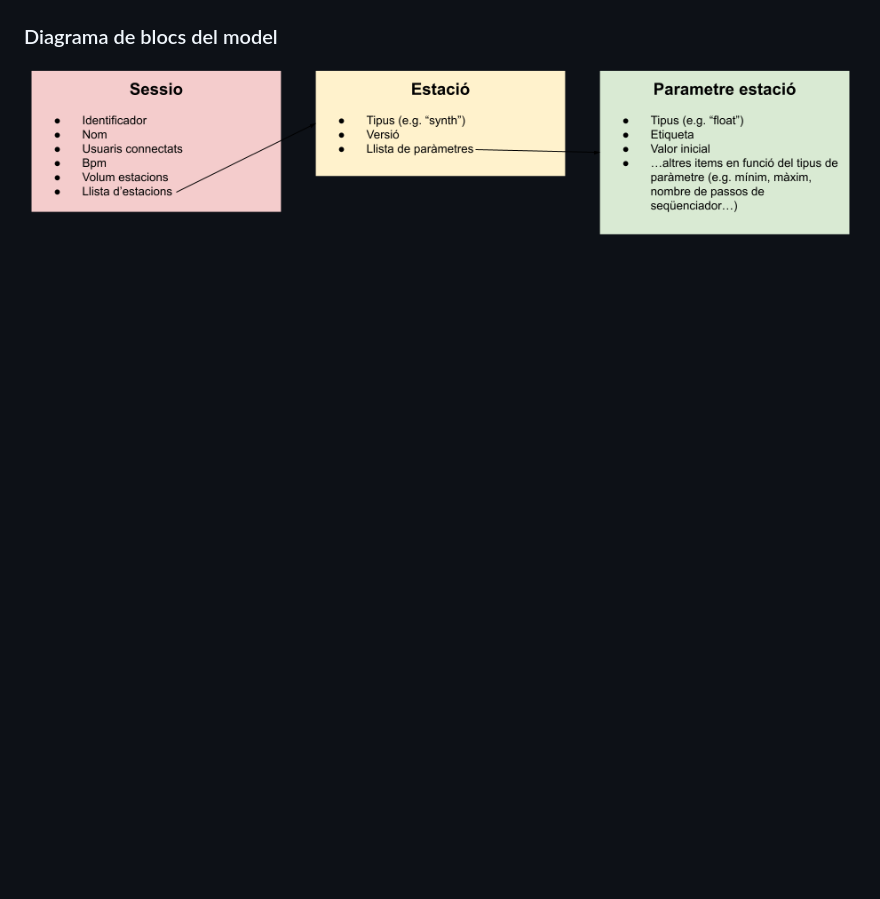
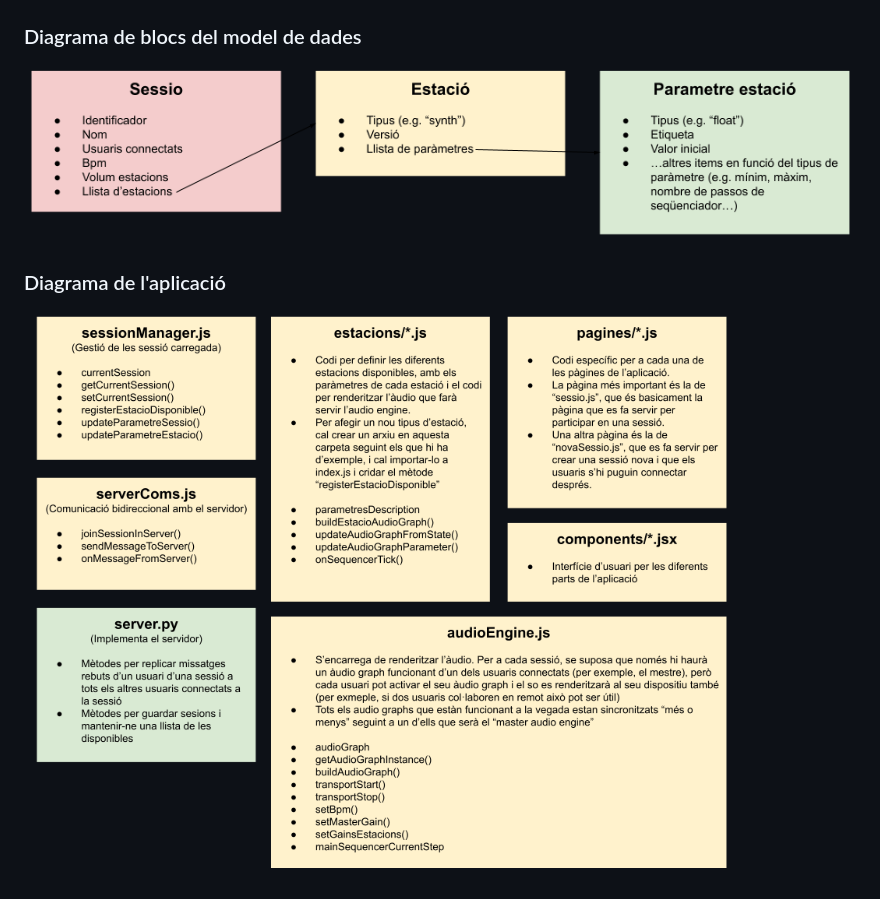
Before and after one commit to versembrant/GRUF, a Markdown page: README.md, the part around the change. Drawn GitHub-style; pictures changed too: _docs/Diagrama_aplicacio.png (added); blank space fills up the shorter version.

Commit message:
Afegeix diagrama aplicació

```diff
--- a/README.md
+++ b/README.md
@@ -36,6 +36,11 @@ docker-compose up
 ![alt text](_docs/Diagrama_de_blocs_general.png)
 
 
-### Diagrama de blocs del model
+### Diagrama de blocs del model de dades
 
 ![alt text](_docs/Diagrama_de_blocs_model.png)
+
+
+### Diagrama de l'aplicació
+
+![alt text](_docs/Diagrama_aplicacio.png)
```
